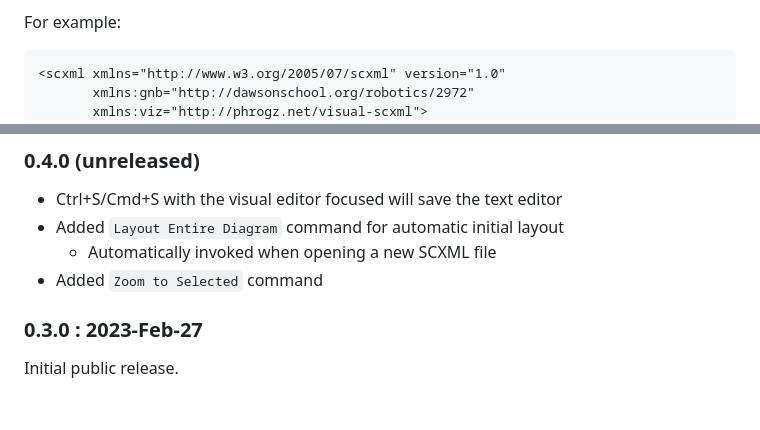
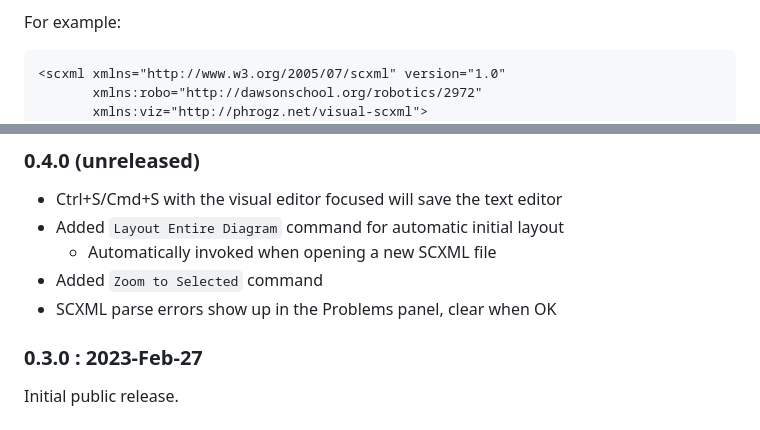
Before and after one commit to Phrogz/visual-scxml-editor, a Markdown page: README.md, 2 parts joined by grey strips. Drawn GitHub-style.

````diff
--- a/README.md
+++ b/README.md
@@ -102,6 +102,6 @@ For example:
 
 ```xml
 <scxml xmlns="http://www.w3.org/2005/07/scxml" version="1.0"
-       xmlns:gnb="http://dawsonschool.org/robotics/2972"
+       xmlns:robo="http://dawsonschool.org/robotics/2972"
        xmlns:viz="http://phrogz.net/visual-scxml">
 	<viz:actions>
@@ -162,6 +162,7 @@ for core concepts on how the extension works and information flows.
 * Added `Layout Entire Diagram` command for automatic initial layout
   * Automatically invoked when opening a new SCXML file
 * Added `Zoom to Selected` command
+* SCXML parse errors show up in the Problems panel, clear when OK
 
 ### 0.3.0 : 2023-Feb-27
 
````
Also changed, not shown: other parts of README.md (+12 -12 lines).
